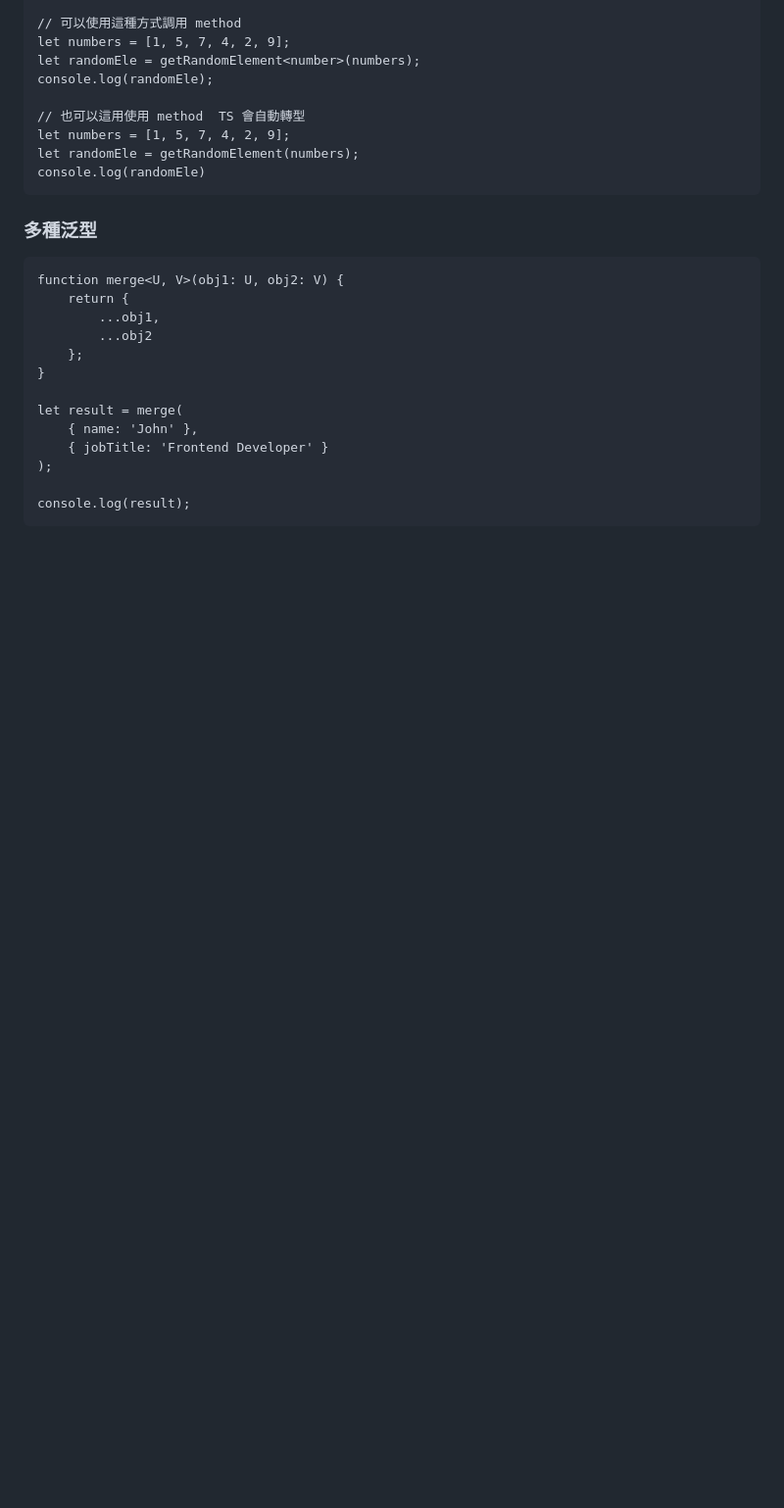
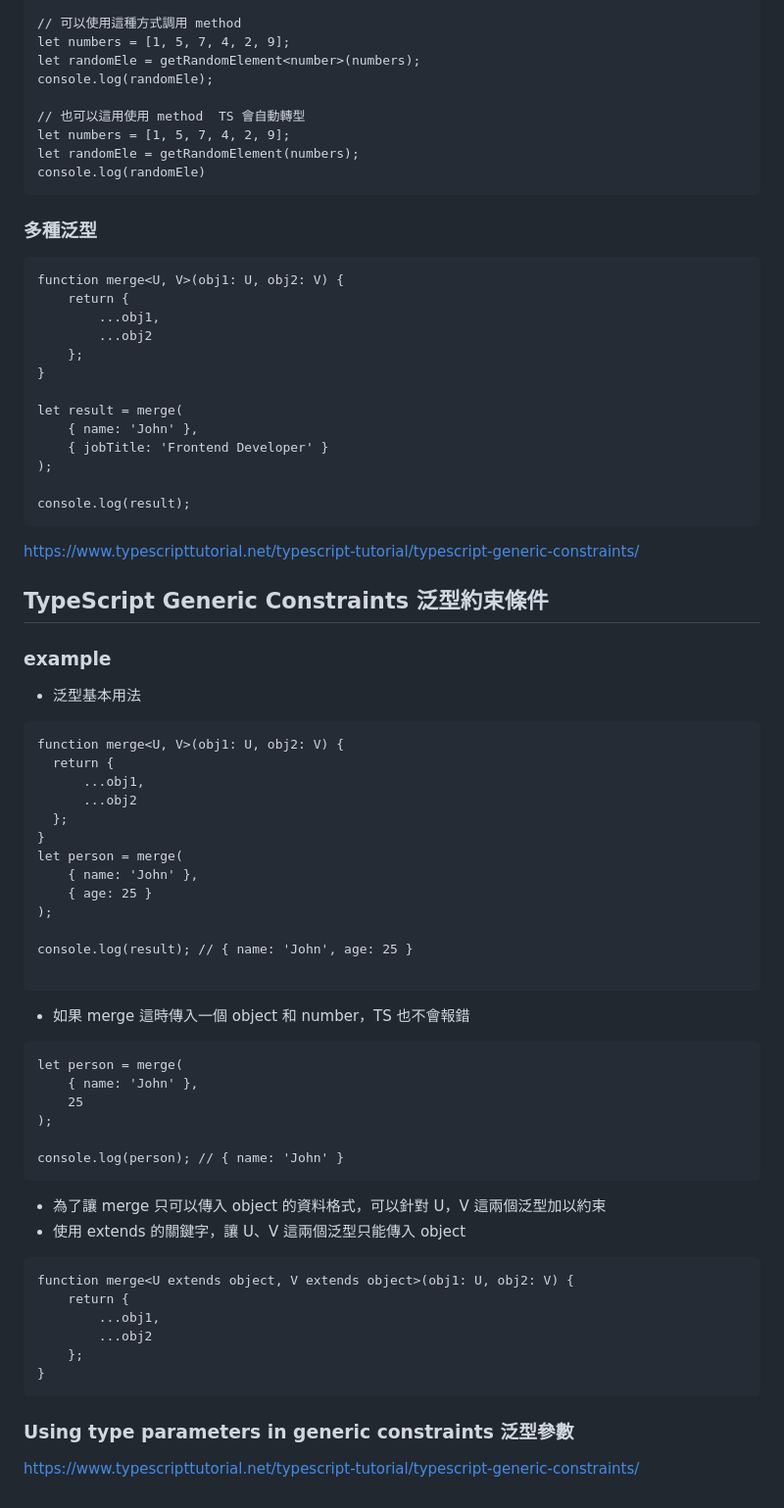
Before and after one commit to powerbear0083/typescriptBeginning, a Markdown page: README.md, the part around the change. Shown: that part at 98% size. Drawn GitHub-style; blank space fills up the shorter version.

Commit message:
TypeScript Generic Constraints note

````diff
--- a/README.md
+++ b/README.md
@@ -1696,3 +1696,52 @@ let result = merge(
 
 console.log(result);
 ```
+https://www.typescripttutorial.net/typescript-tutorial/typescript-generic-constraints/
+
+## TypeScript Generic Constraints 泛型約束條件
+
+### example
+
+* 泛型基本用法
+```
+function merge<U, V>(obj1: U, obj2: V) {
+  return {
+      ...obj1,
+      ...obj2
+  };
+}
+let person = merge(
+    { name: 'John' },
+    { age: 25 }
+);
+
+console.log(result); // { name: 'John', age: 25 }
+
+```
+
+* 如果 merge 這時傳入一個 object 和 number，TS 也不會報錯
+
+```
+let person = merge(
+    { name: 'John' },
+    25
+);
+
+console.log(person); // { name: 'John' }
+```
+
+* 為了讓 merge 只可以傳入 object 的資料格式，可以針對 U，V 這兩個泛型加以約束
+* 使用 extends 的關鍵字，讓 U、V 這兩個泛型只能傳入 object
+
+```
+function merge<U extends object, V extends object>(obj1: U, obj2: V) {
+    return {
+        ...obj1,
+        ...obj2
+    };
+}
+```
+
+
+### Using type parameters in generic constraints 泛型參數
+https://www.typescripttutorial.net/typescript-tutorial/typescript-generic-constraints/
````
